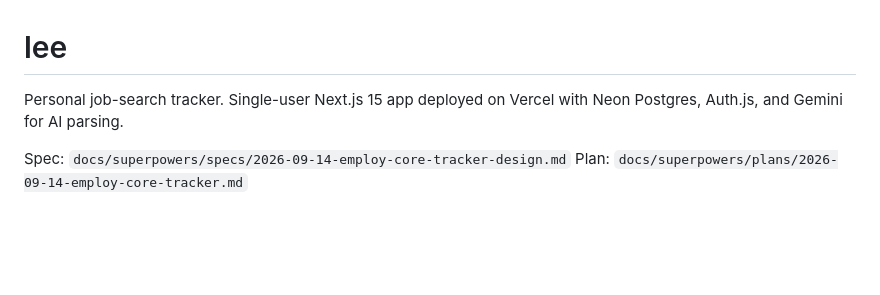
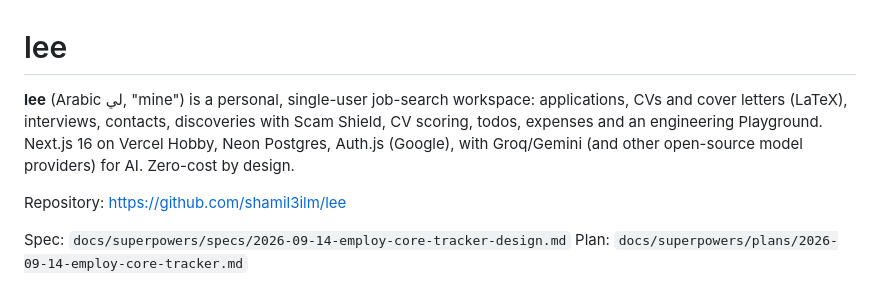
Before and after one commit to shamil3ilm/employ, a Markdown page: README.md, the part around the change. GitHub-like rendering; blank space fills up the shorter version.

Commit message:
docs: refresh README header for lee (Next 16, providers, repo link)
Co-Authored-By: Claude Opus 5.5 (1M context) <noreply@anthropic.com>

```diff
--- a/README.md
+++ b/README.md
@@ -1,6 +1,11 @@
 # lee
 
-Personal job-search tracker. Single-user Next.js 15 app deployed on Vercel with Neon Postgres, Auth.js, and Gemini for AI parsing.
+**lee** (Arabic لي, "mine") is a personal, single-user job-search workspace: applications, CVs and
+cover letters (LaTeX), interviews, contacts, discoveries with Scam Shield, CV scoring, todos, expenses
+and an engineering Playground. Next.js 16 on Vercel Hobby, Neon Postgres, Auth.js (Google), with
+Groq/Gemini (and other open-source model providers) for AI. Zero-cost by design.
+
+Repository: https://github.com/shamil3ilm/lee
 
 Spec: `docs/superpowers/specs/2026-09-14-employ-core-tracker-design.md`
 Plan: `docs/superpowers/plans/2026-09-14-employ-core-tracker.md`
```
